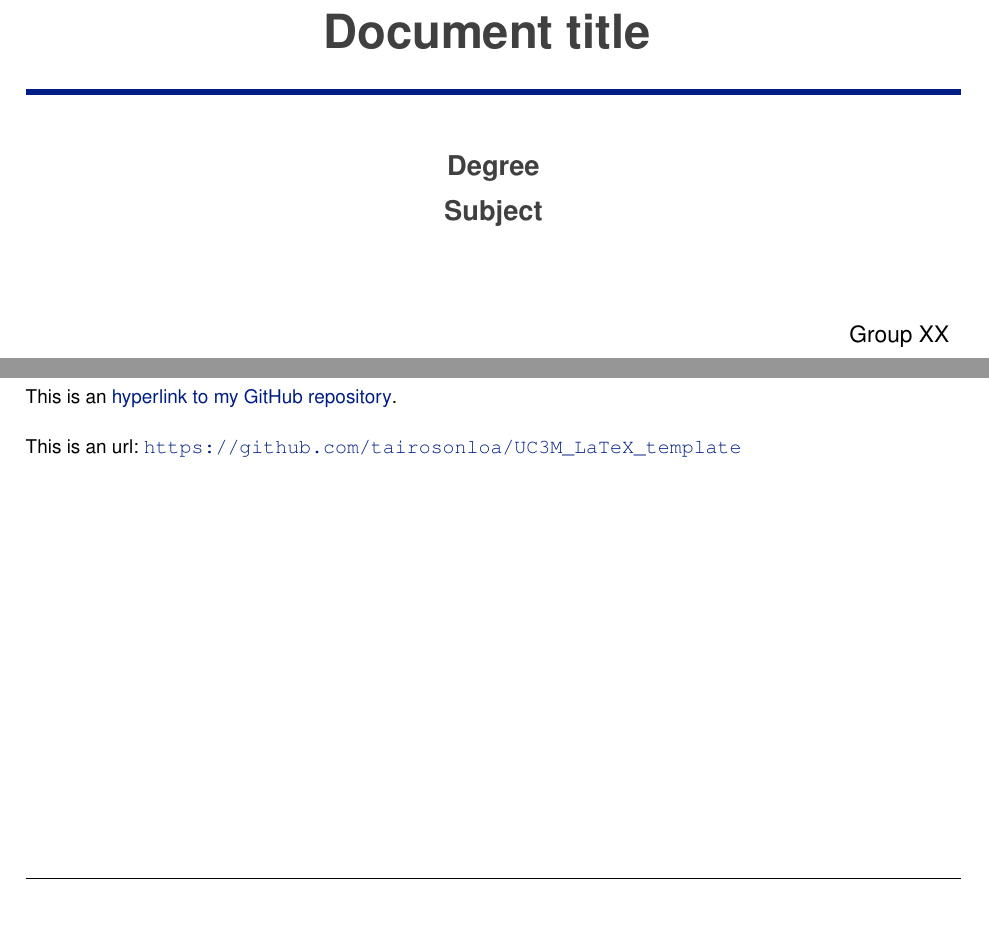
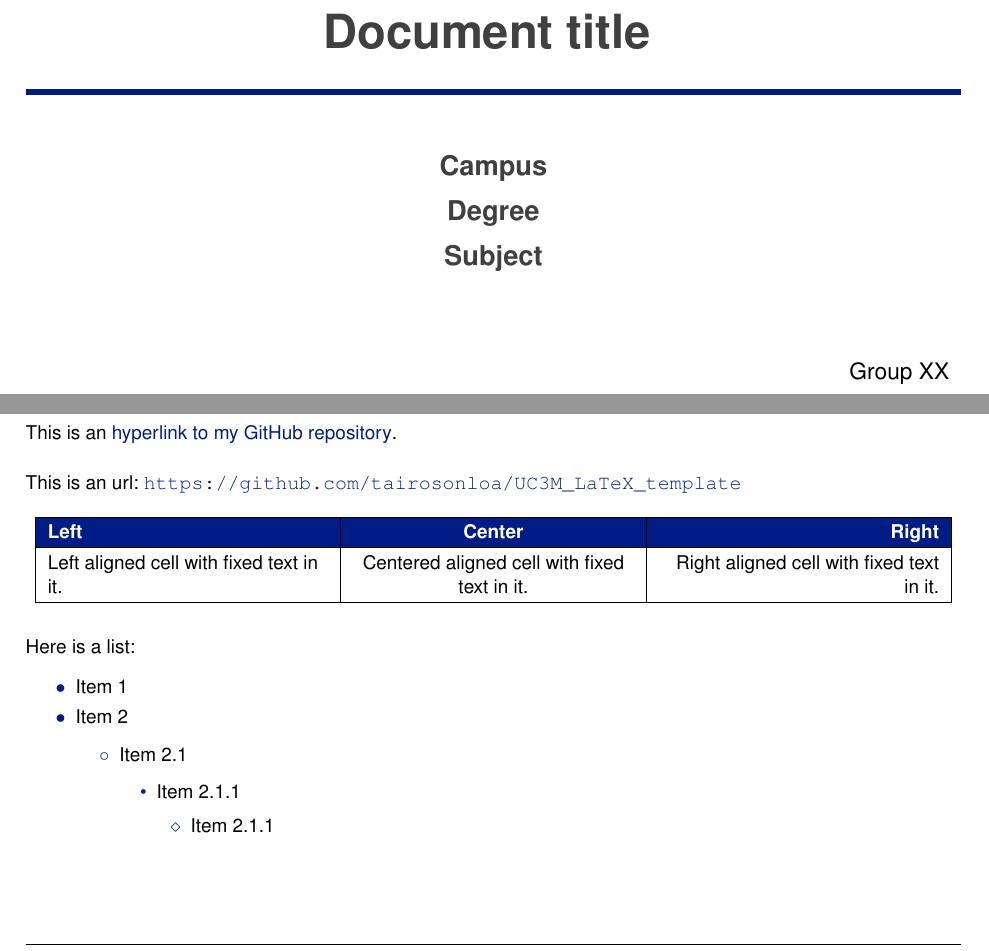
Before and after one commit to tairosonloa/UC3M_LaTeX_template, a LaTeX document (document.tex, which reads template/UC3M_document.cls): two parts of pages 1 and 5 of 5 before the commit and two parts of pages 1 and 3 of 3 after it, joined at a grey line, cut so that both start at the same text, the shorter picture padded with empty space. Compiled offline with pdfLaTeX.

Commit message:
Added new features to document template:
- Table margins and header row colors
- List margins and bullets colors
- Campus now in title page too
- Fixed some margins

```diff
--- a/document.tex
+++ b/document.tex
@@ -80,4 +81,28 @@ This is a reference to the \nameref{section_label}
 This is an \href{https://github.com/tairosonloa/UC3M_LaTeX_template}{hyperlink to my GitHub repository}.
 
 This is an url: \url{https://github.com/tairosonloa/UC3M_LaTeX_template}
+
+\begin{table}[h!]
+    \centering
+    \begin{tabular}{|L{0.3\textwidth}|C{0.3\textwidth}|R{0.3\textwidth}|}
+    \hline
+    \hcell{Left} & \hcell{Center} & \hcell{Right} \\ \hline
+    Left aligned cell with fixed text in it. & Centered aligned cell with fixed text in it. & Right aligned cell with fixed text in it. \\ \hline
+    \end{tabular}
+\end{table}
+
+Here is a list:
+\begin{itemize}
+    \item Item 1
+    \item Item 2
+    \begin{itemize}
+        \item Item 2.1
+        \begin{itemize}
+            \item Item 2.1.1
+            \begin{itemize}
+                \item Item 2.1.1
+            \end{itemize}
+        \end{itemize}
+    \end{itemize}
+\end{itemize}
 \end{document}
--- a/template/UC3M_document.cls
+++ b/template/UC3M_document.cls
@@ -38,30 +38,55 @@
     linktoc=all]                                                                % Title and page number of table of contents as symlink
     {hyperref}                                                                  % Index elements works as cross references. Also functional links to internet pages
 \RequirePackage{nameref}                                                        % Allow to add labels with \label{name} which can be reference with \nameref{name}
-
-%%%%% Setting margins %%%%%
-\setlength{\headheight}{50pt}
-\setlength{\footskip}{30pt}
-\geometry{a4paper,tmargin=40mm,bmargin=40mm,lmargin=25mm,rmargin=20mm}
-
-\onehalfspace                      % Spacing between lines.
-\setlength{\parindent}{0cm}        % Indent length.
-
-\def\changemargin#1#2{\list{}{\rightmargin#2\leftmargin#1}\item[]}
-\let\endchangemargin=\endlist      %To change margins of a few lines.
-
-\renewcommand{\arraystretch}{1.25} % Table cells margin
+\RequirePackage{array}                                                          % Table formating
 
 %%%%% Colors %%%%%
 \definecolor{gray}{rgb}{0.2509803922, 0.2509803922, 0.2509803922}
 \definecolor{grayLight}{rgb}{0.4980392157, 0.4980392157, 0.4980392157}
-%Color UC3M corporative identity
+% Color UC3M corporative identity
 % - Old corporative identity
 \definecolor{uc3mDarkBlue}{RGB}{0, 7, 121}
 \definecolor{uc3mBlue}{RGB}{32, 85, 138}
 \definecolor{uc3mLightBlue}{RGB}{99, 158, 200}
 % - New corporative identity
 \definecolor{uc3mNewBlue}{RGB}{0, 29, 133}
+
+%%%%% Margins %%%%%
+\setlength{\headheight}{60pt}
+\setlength{\footskip}{45pt}
+\geometry{a4paper,tmargin=40mm,bmargin=40mm,lmargin=25mm,rmargin=20mm}
+
+\onehalfspace                      % Spacing between lines.
+\setlength{\parindent}{0cm}        % Indent length.
+
+% \def\changemargin#1#2{\list{}{\rightmargin#2\leftmargin#1}\item[]}
+% \let\endchangemargin=\endlist      %To change margins of a few lines.
+
+%%%%% Lists formating %%%%%
+\renewcommand{\labelitemi}{\textcolor{uc3mNewBlue}{$\bullet$}}
+\renewcommand{\labelitemii}{\textcolor{uc3mNewBlue}{$\circ$}}
+\renewcommand{\labelitemiii}{\textcolor{uc3mNewBlue}{\textbullet}}
+\renewcommand{\labelitemiv}{\textcolor{uc3mNewBlue}{$\diamond$}}
+\renewcommand{\@listI}{ % List margins
+    \leftmargin=25pt
+    \rightmargin=0pt
+    \labelsep=5pt
+    \labelwidth=20pt
+    \itemindent=0pt
+    \listparindent=0pt
+    \topsep=-5pt
+    \partopsep=0pt plus 1pt minus 1pt
+    \parsep=0pt plus 1pt
+    \itemsep=\parsep
+}
+
+%%%%% Table formating %%%%%
+\renewcommand{\arraystretch}{1.25} % Table cells margin
+\newcommand{\hcell}[1]{\cellcolor{uc3mNewBlue}{\color{white} \textbf{#1}}} % Table header cell, blue background with white bold text.
+% Table cells with fixed size
+\newcolumntype{L}[1]{>{\raggedright\let\newline\\\arraybackslash\hspace{0pt}}m{#1}} % Left aligned
+\newcolumntype{C}[1]{>{\centering\let\newline\\\arraybackslash\hspace{0pt}}m{#1}} % Centered
+\newcolumntype{R}[1]{>{\raggedleft\let\newline\\\arraybackslash\hspace{0pt}}m{#1}} % Right aligned
 
 %%%%% Some booleans to format header and title page %%%%%
 \newif\ifauthorstwo
@@ -184,7 +209,8 @@
     \textcolor{uc3mNewBlue}{\rule{\textwidth}{3px}}}
     ~\\[0.1 cm]
     \Large \mdseries\textcolor{gray}{
-    \textbf{\studyname}
+    \textbf{\campus}
+    \textbf{\\\studyname}
     \textbf{\\\subjectname}}
     \end{center}
     \vspace{5mm}
```
Also changed, not shown: document.pdf, document.tex (7 more changed lines), template/UC3M_document.cls (2 more changed lines).
